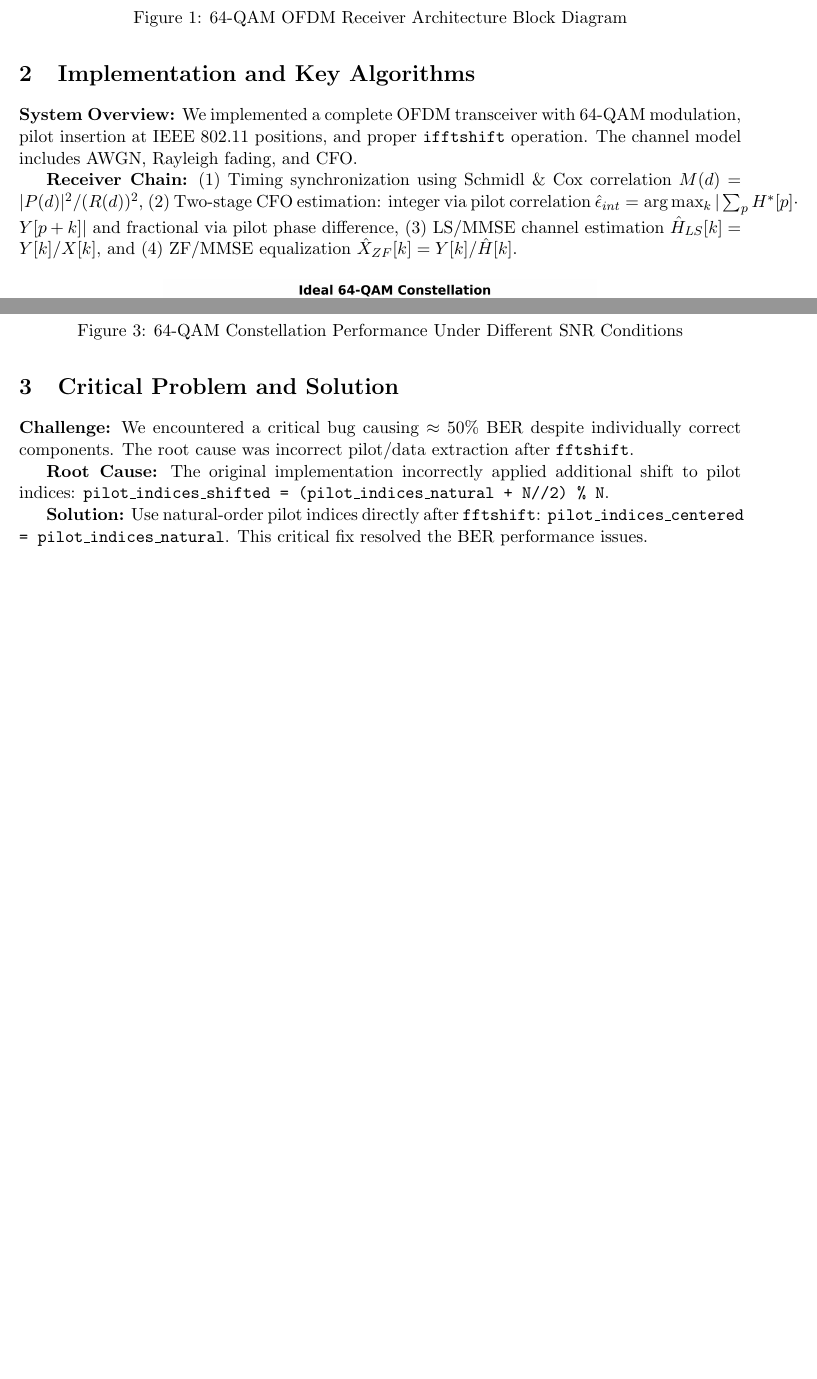
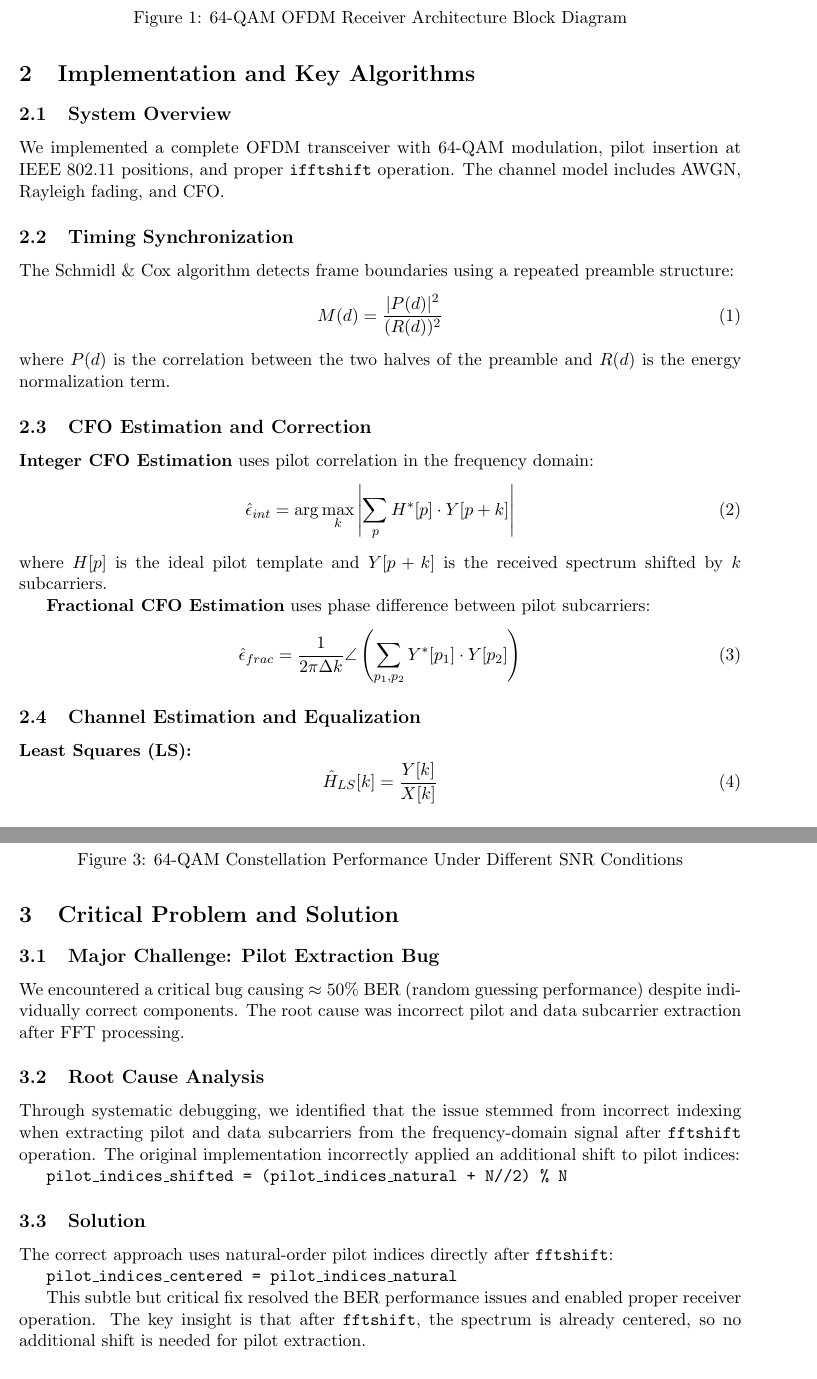
Before and after one commit to E-quality1/finalADSP, a LaTeX paper (OFDM_Receiver_Report.tex): two parts of pages 2 and 3 of 6 before the commit and two parts of pages 2 and 4 of 7 after it, joined at a grey line, cut so that both start at the same text, the shorter picture padded with empty space. Compiled offline with pdfLaTeX.

Commit message:
initial commit

```diff
--- a/OFDM_Receiver_Report.tex
+++ b/OFDM_Receiver_Report.tex
@@ -63,6 +63,30 @@ The receiver implements: (1) Timing synchronization (Schmidl \& Cox), (2) Two-st
 
 \section{Implementation and Key Algorithms}
 
-\textbf{System Overview:} We implemented a complete OFDM transceiver with 64-QAM modulation, pilot insertion at IEEE 802.11 positions, and proper \texttt{ifftshift} operation. The channel model includes AWGN, Rayleigh fading, and CFO.
+\subsection{System Overview}
+We implemented a complete OFDM transceiver with 64-QAM modulation, pilot insertion at IEEE 802.11 positions, and proper \texttt{ifftshift} operation. The channel model includes AWGN, Rayleigh fading, and CFO.
 
-\textbf{Receiver Chain:} (1) Timing synchronization using Schmidl \& Cox correlation $M(d) = |P(d)|^2/(R(d))^2$, (2) Two-stage CFO estimation: integer via pilot correlation $\hat{\epsilon}_{int} = \arg\max_k |\sum_p H^*[p] \cdot Y[p+k]|$ and fractional via pilot phase difference, (3) LS/MMSE channel estimation $\hat{H}_{LS}[k] = Y[k]/X[k]$, and (4) ZF/MMSE equalization $\hat{X}_{ZF}[k] = Y[k]/\hat{H}[k]$.
+\subsection{Timing Synchronization}
+The Schmidl \& Cox algorithm detects frame boundaries using a repeated preamble structure:
+\begin{equation}
+M(d) = \frac{|P(d)|^2}{(R(d))^2}
+\end{equation}
+where $P(d)$ is the correlation between the two halves of the preamble and $R(d)$ is the energy normalization term.
+
+\subsection{CFO Estimation and Correction}
+\textbf{Integer CFO Estimation} uses pilot correlation in the frequency domain:
+\begin{equation}
+\hat{\epsilon}_{int} = \arg\max_k \left| \sum_{p} H^*[p] \cdot Y[p+k] \right|
+\end{equation}
+where $H[p]$ is the ideal pilot template and $Y[p+k]$ is the received spectrum shifted by $k$ subcarriers.
+
+\textbf{Fractional CFO Estimation} uses phase difference between pilot subcarriers:
+\begin{equation}
+\hat{\epsilon}_{frac} = \frac{1}{2\pi \Delta k} \angle\left( \sum_{p_1, p_2} Y^*[p_1] \cdot Y[p_2] \right)
+\end{equation}
+
+\subsection{Channel Estimation and Equalization}
+\textbf{Least Squares (LS):}
+\begin{equation}
+\hat{H}_{LS}[k] = \frac{Y[k]}{X[k]}
+\end{equation}
@@ -83,11 +122,20 @@ The receiver implements: (1) Timing synchronization (Schmidl \& Cox), (2) Two-st
 
 \section{Critical Problem and Solution}
 
-\textbf{Challenge:} We encountered a critical bug causing $\approx 50\%$ BER despite individually correct components. The root cause was incorrect pilot/data extraction after \texttt{fftshift}.
+\subsection{Major Challenge: Pilot Extraction Bug}
+We encountered a critical bug causing $\approx 50\%$ BER (random guessing performance) despite individually correct components. The root cause was incorrect pilot and data subcarrier extraction after FFT processing.
 
-\textbf{Root Cause:} The original implementation incorrectly applied additional shift to pilot indices: \texttt{pilot\_indices\_shifted = (pilot\_indices\_natural + N//2) \% N}.
+\subsection{Root Cause Analysis}
+Through systematic debugging, we identified that the issue stemmed from incorrect indexing when extracting pilot and data subcarriers from the frequency-domain signal after \texttt{fftshift} operation. The original implementation incorrectly applied an additional shift to pilot indices:
 
-\textbf{Solution:} Use natural-order pilot indices directly after \texttt{fftshift}: \texttt{pilot\_indices\_centered = pilot\_indices\_natural}. This critical fix resolved the BER performance issues.
+\texttt{pilot\_indices\_shifted = (pilot\_indices\_natural + N//2) \% N}
+
+\subsection{Solution}
+The correct approach uses natural-order pilot indices directly after \texttt{fftshift}:
+
+\texttt{pilot\_indices\_centered = pilot\_indices\_natural}
+
+This subtle but critical fix resolved the BER performance issues and enabled proper receiver operation. The key insight is that after \texttt{fftshift}, the spectrum is already centered, so no additional shift is needed for pilot extraction.
 
 \begin{figure}[H]
     \centering
```
Also changed, not shown: OFDM_Receiver_Report.tex (15 more changed lines).
